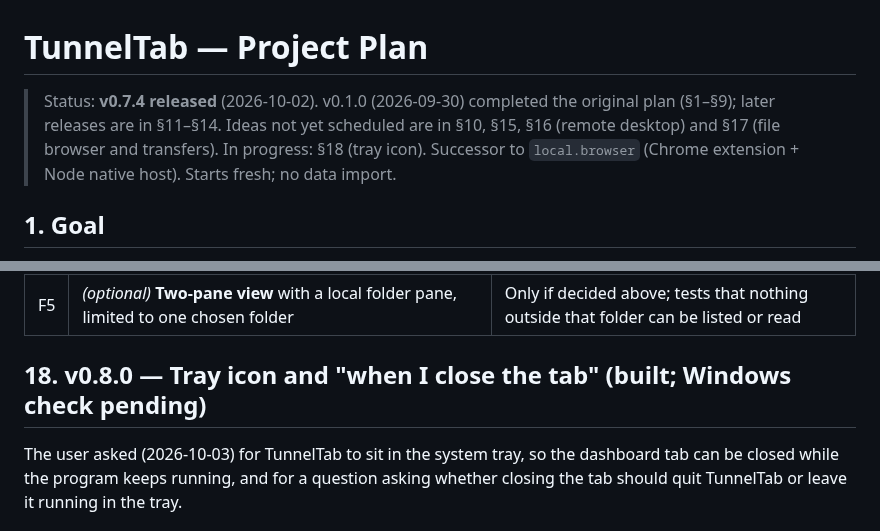
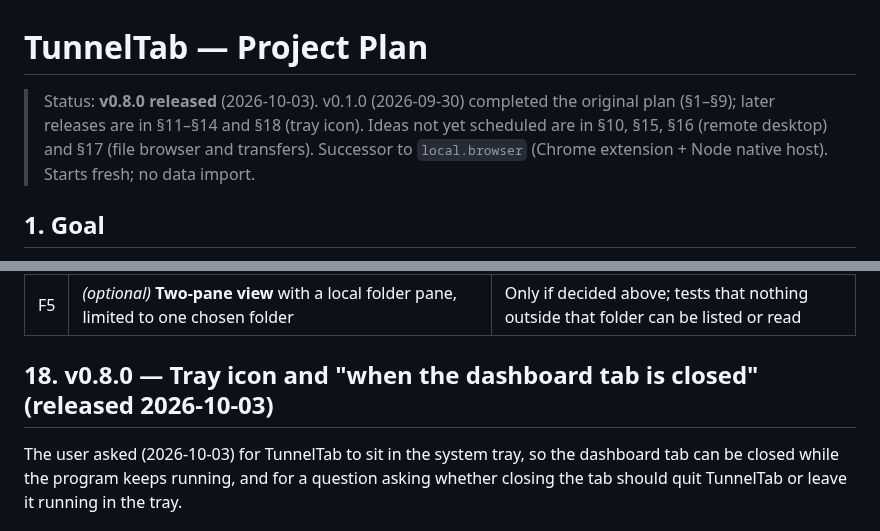
Before and after one commit to Aerobit/TunnelTab, a Markdown page: PLAN.md, 2 parts joined by grey strips. GitHub-like rendering.

```diff
--- a/PLAN.md
+++ b/PLAN.md
@@ -1,6 +1,6 @@
 # TunnelTab — Project Plan
 
-> Status: **v0.7.4 released** (2026-10-02). v0.1.0 (2026-09-30) completed the original plan (§1–§9); later releases are in §11–§14. Ideas not yet scheduled are in §10, §15, §16 (remote desktop) and §17 (file browser and transfers). In progress: §18 (tray icon).
+> Status: **v0.8.0 released** (2026-10-03). v0.1.0 (2026-09-30) completed the original plan (§1–§9); later releases are in §11–§14 and §18 (tray icon). Ideas not yet scheduled are in §10, §15, §16 (remote desktop) and §17 (file browser and transfers).
 > Successor to `local.browser` (Chrome extension + Node native host). Starts fresh; no data import.
 
 ## 1. Goal
@@ -542,7 +542,7 @@ has SFTP).
 | F4 | **Docs + security review**: CLAUDE.md invariant 7, SECURITY.md (what SFTP can change on a server), SECURITY_REVIEW.md, USER_GUIDE | Review done; docs match behaviour |
 | F5 | *(optional)* **Two-pane view** with a local folder pane, limited to one chosen folder | Only if decided above; tests that nothing outside that folder can be listed or read |
 
-## 18. v0.8.0 — Tray icon and "when I close the tab" (built; Windows check pending)
+## 18. v0.8.0 — Tray icon and "when the dashboard tab is closed" (released 2026-10-03)
 
 The user asked (2026-10-03) for TunnelTab to sit in the system tray, so the
 dashboard tab can be closed while the program keeps running, and for a
```
Also changed, not shown: CHANGELOG.md (+4 -1 lines), docs/RELEASE_CHECKLIST.md (+7 -2 lines).
